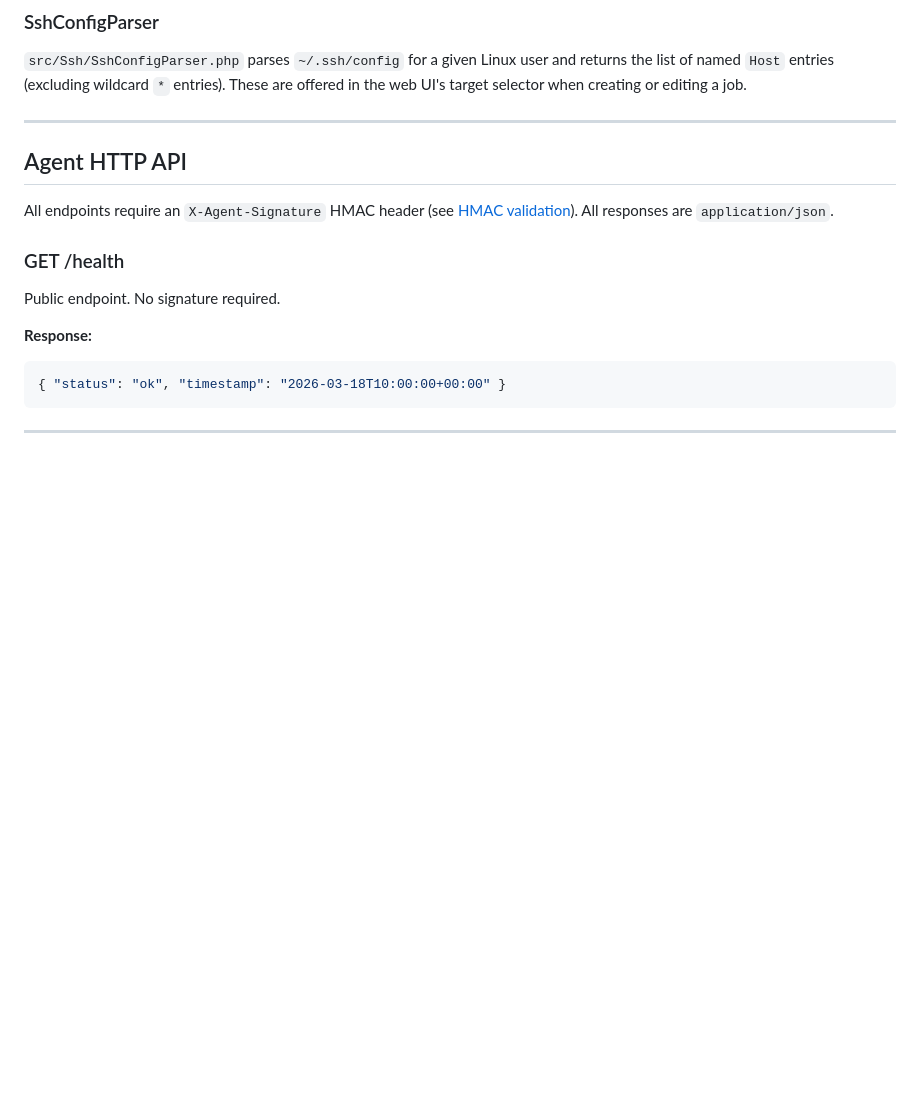
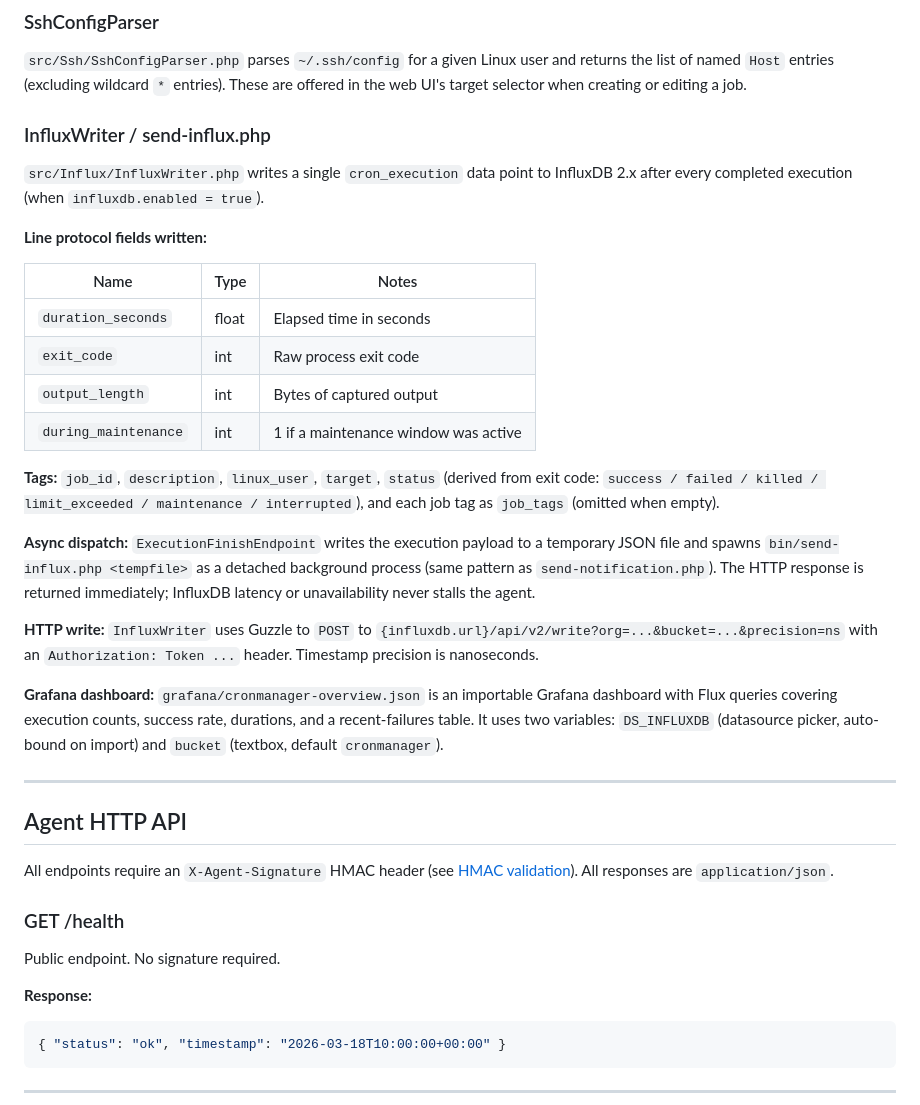
Before and after one commit to csoscd/cronmanager, a Markdown page: TECHNICAL.md, the part around the change. Drawn GitHub-style; blank space fills up the shorter version.

```diff
--- a/TECHNICAL.md
+++ b/TECHNICAL.md
@@ -475,6 +475,36 @@ port 587 (STARTTLS). Mixing these causes the connection to hang.
 returns the list of named `Host` entries (excluding wildcard `*` entries).
 These are offered in the web UI's target selector when creating or editing a job.
 
+### InfluxWriter / send-influx.php
+
+`src/Influx/InfluxWriter.php` writes a single `cron_execution` data point to
+InfluxDB 2.x after every completed execution (when `influxdb.enabled = true`).
+
+**Line protocol fields written:**
+
+| Name | Type | Notes |
+|---|---|---|
+| `duration_seconds` | float | Elapsed time in seconds |
+| `exit_code` | int | Raw process exit code |
+| `output_length` | int | Bytes of captured output |
+| `during_maintenance` | int | 1 if a maintenance window was active |
+
+**Tags:** `job_id`, `description`, `linux_user`, `target`, `status` (derived from exit code: `success / failed / killed / limit_exceeded / maintenance / interrupted`), and each job tag as `job_tags` (omitted when empty).
+
+**Async dispatch:** `ExecutionFinishEndpoint` writes the execution payload to a temporary
+JSON file and spawns `bin/send-influx.php <tempfile>` as a detached background process
+(same pattern as `send-notification.php`). The HTTP response is returned immediately;
+InfluxDB latency or unavailability never stalls the agent.
+
+**HTTP write:** `InfluxWriter` uses Guzzle to `POST` to
+`{influxdb.url}/api/v2/write?org=...&bucket=...&precision=ns` with an
+`Authorization: Token ...` header. Timestamp precision is nanoseconds.
+
+**Grafana dashboard:** `grafana/cronmanager-overview.json` is an importable Grafana
+dashboard with Flux queries covering execution counts, success rate, durations, and a
+recent-failures table. It uses two variables: `DS_INFLUXDB` (datasource picker,
+auto-bound on import) and `bucket` (textbox, default `cronmanager`).
+
 ---
 
 ## Agent HTTP API
```
Also changed, not shown: README.md (+73 -0 lines).
